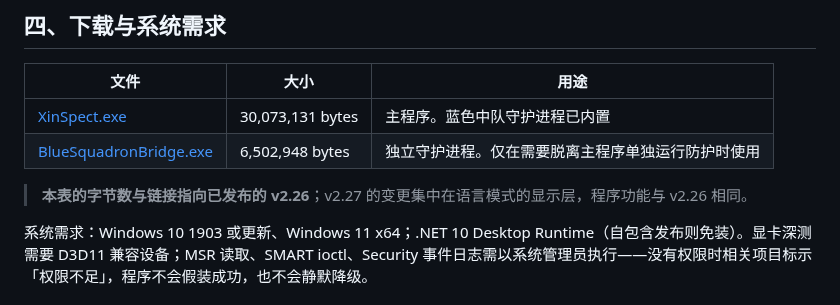
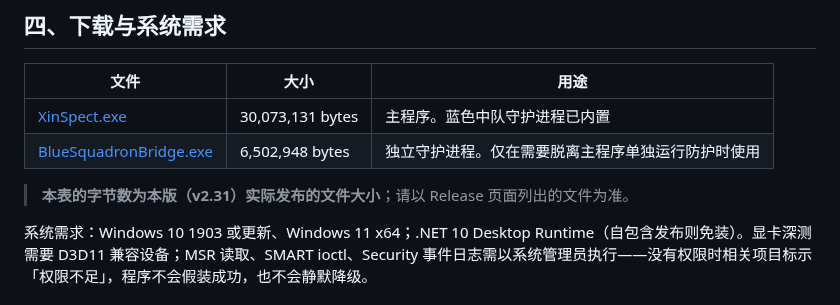
Before and after one commit to Xinglanclever/XinSpect, a Markdown page: README.zh-CN.md, the part around one of its changes. Rendered like a GitHub page.

```diff
--- a/README.zh-CN.md
+++ b/README.zh-CN.md
@@ -84,5 +84,5 @@
 
-> **本表的字节数与链接指向已发布的 v2.26**；v2.27 的变更集中在语言模式的显示层，程序功能与 v2.26 相同。
+> **本表的字节数为本版（v2.31）实际发布的文件大小**；请以 Release 页面列出的文件为准。
 
 系统需求：Windows 10 1903 或更新、Windows 11 x64；.NET 10 Desktop Runtime（自包含发布则免装）。显卡深测需要 D3D11 兼容设备；MSR 读取、SMART ioctl、Security 事件日志需以系统管理员执行——没有权限时相关项目标示「权限不足」，程序不会假装成功，也不会静默降级。
 
```
Also changed, not shown: other parts of README.zh-CN.md (+2 -2 lines), README.en.md (+4 -4 lines), README.md (+3 -4 lines).
